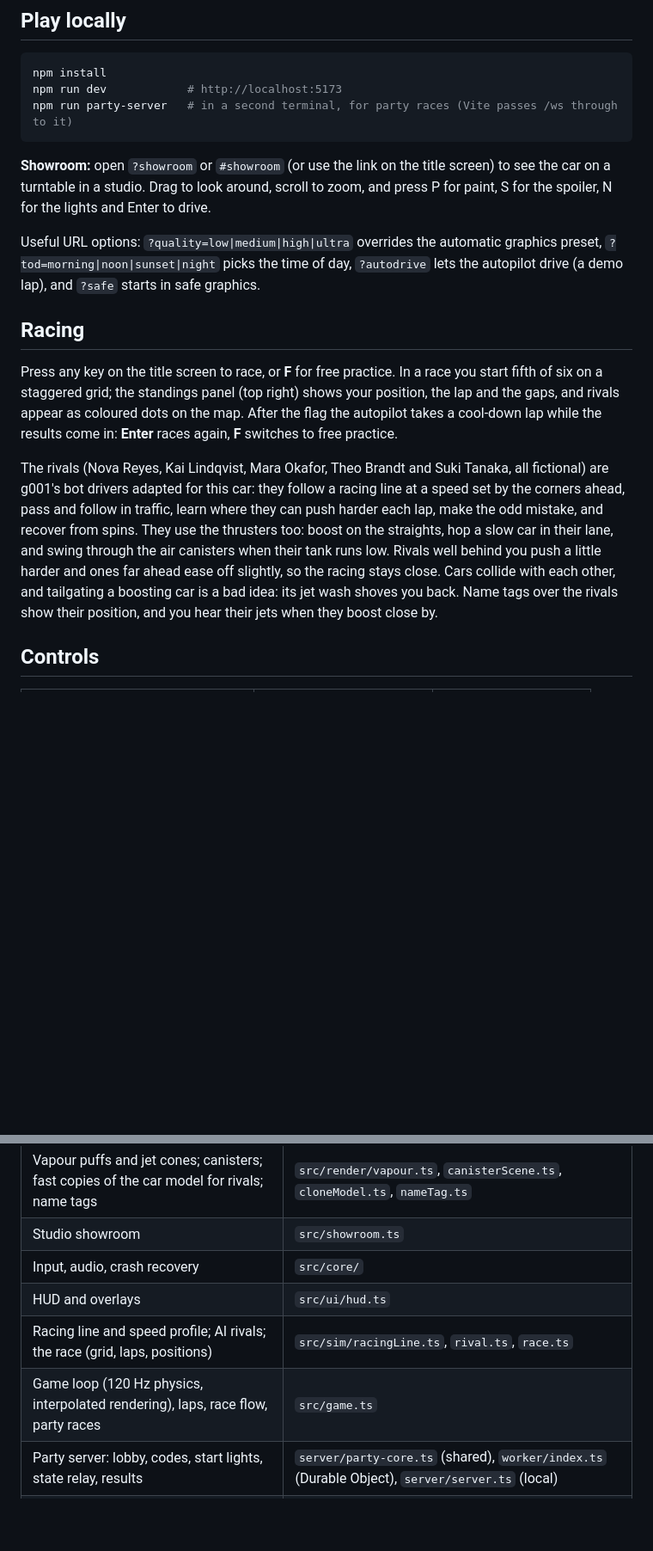
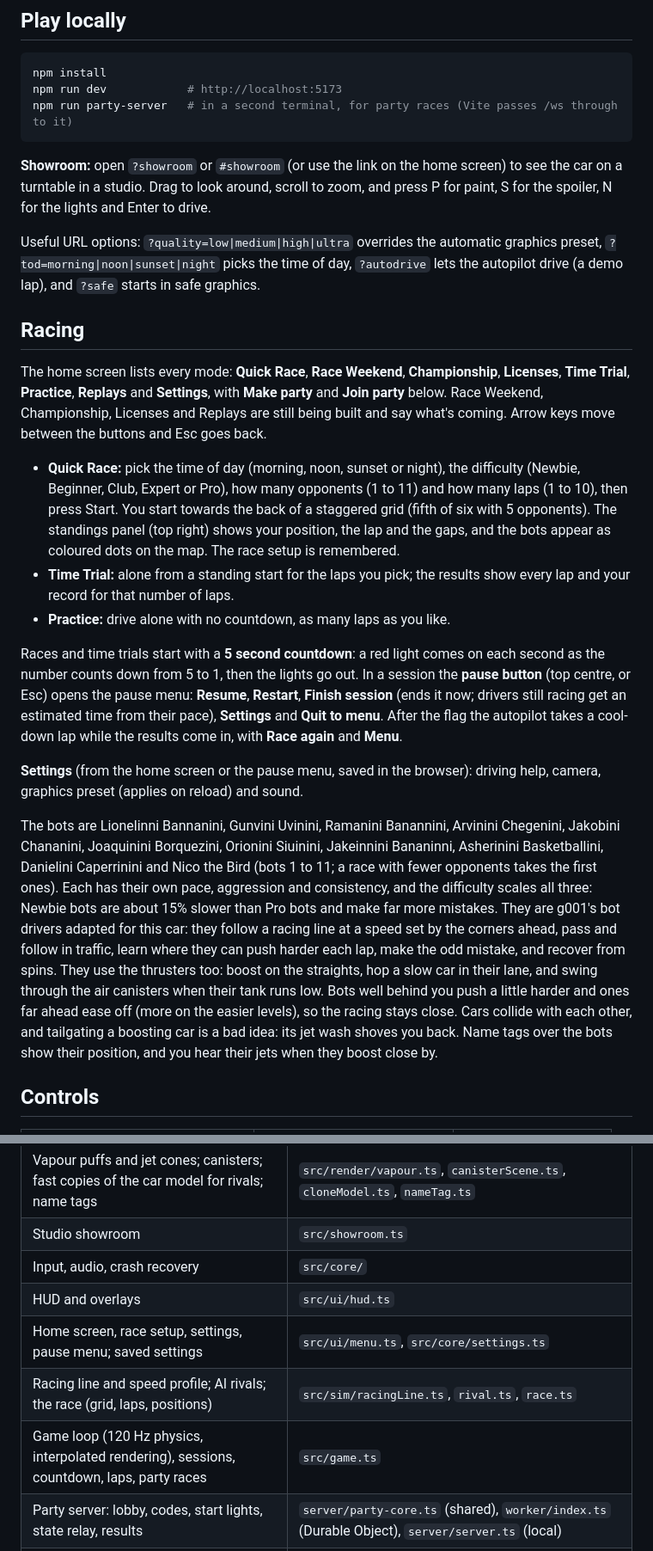
Before and after one commit to kovaforge-games/g002-racing-roadster, a Markdown page: README.md, 2 parts joined by grey strips. Shown at 86% size. Drawn GitHub-style; blank space fills up the shorter version.

````diff
--- a/README.md
+++ b/README.md
@@ -16,15 +16,23 @@ npm run dev            # http://localhost:5173
 npm run party-server   # in a second terminal, for party races (Vite passes /ws through to it)
 ```
 
-**Showroom:** open `?showroom` or `#showroom` (or use the link on the title screen) to see the car on a turntable in a studio. Drag to look around, scroll to zoom, and press P for paint, S for the spoiler, N for the lights and Enter to drive.
+**Showroom:** open `?showroom` or `#showroom` (or use the link on the home screen) to see the car on a turntable in a studio. Drag to look around, scroll to zoom, and press P for paint, S for the spoiler, N for the lights and Enter to drive.
 
 Useful URL options: `?quality=low|medium|high|ultra` overrides the automatic graphics preset, `?tod=morning|noon|sunset|night` picks the time of day, `?autodrive` lets the autopilot drive (a demo lap), and `?safe` starts in safe graphics.
 
 ## Racing
 
-Press any key on the title screen to race, or **F** for free practice. In a race you start fifth of six on a staggered grid; the standings panel (top right) shows your position, the lap and the gaps, and rivals appear as coloured dots on the map. After the flag the autopilot takes a cool-down lap while the results come in: **Enter** races again, **F** switches to free practice.
+The home screen lists every mode: **Quick Race**, **Race Weekend**, **Championship**, **Licenses**, **Time Trial**, **Practice**, **Replays** and **Settings**, with **Make party** and **Join party** below. Race Weekend, Championship, Licenses and Replays are still being built and say what's coming. Arrow keys move between the buttons and Esc goes back.
 
-The rivals (Nova Reyes, Kai Lindqvist, Mara Okafor, Theo Brandt and Suki Tanaka, all fictional) are g001's bot drivers adapted for this car: they follow a racing line at a speed set by the corners ahead, pass and follow in traffic, learn where they can push harder each lap, make the odd mistake, and recover from spins. They use the thrusters too: boost on the straights, hop a slow car in their lane, and swing through the air canisters when their tank runs low. Rivals well behind you push a little harder and ones far ahead ease off slightly, so the racing stays close. Cars collide with each other, and tailgating a boosting car is a bad idea: its jet wash shoves you back. Name tags over the rivals show their position, and you hear their jets when they boost close by.
+- **Quick Race:** pick the time of day (morning, noon, sunset or night), the difficulty (Newbie, Beginner, Club, Expert or Pro), how many opponents (1 to 11) and how many laps (1 to 10), then press Start. You start towards the back of a staggered grid (fifth of six with 5 opponents). The standings panel (top right) shows your position, the lap and the gaps, and the bots appear as coloured dots on the map. The race setup is remembered.
+- **Time Trial:** alone from a standing start for the laps you pick; the results show every lap and your record for that number of laps.
+- **Practice:** drive alone with no countdown, as many laps as you like.
+
+Races and time trials start with a **5 second countdown**: a red light comes on each second as the number counts down from 5 to 1, then the lights go out. In a session the **pause button** (top centre, or Esc) opens the pause menu: **Resume**, **Restart**, **Finish session** (ends it now; drivers still racing get an estimated time from their pace), **Settings** and **Quit to menu**. After the flag the autopilot takes a cool-down lap while the results come in, with **Race again** and **Menu**.
+
+**Settings** (from the home screen or the pause menu, saved in the browser): driving help, camera, graphics preset (applies on reload) and sound.
+
+The bots are Lionelinni Bannanini, Gunvini Uvinini, Ramanini Banannini, Arvinini Chegenini, Jakobini Chananini, Joaquinini Borquezini, Orionini Siuinini, Jakeinnini Bananinni, Asherinini Basketballini, Danielini Caperrinini and Nico the Bird (bots 1 to 11; a race with fewer opponents takes the first ones). Each has their own pace, aggression and consistency, and the difficulty scales all three: Newbie bots are about 15% slower than Pro bots and make far more mistakes. They are g001's bot drivers adapted for this car: they follow a racing line at a speed set by the corners ahead, pass and follow in traffic, learn where they can push harder each lap, make the odd mistake, and recover from spins. They use the thrusters too: boost on the straights, hop a slow car in their lane, and swing through the air canisters when their tank runs low. Bots well behind you push a little harder and ones far ahead ease off (more on the easier levels), so the racing stays close. Cars collide with each other, and tailgating a boosting car is a bad idea: its jet wash shoves you back. Name tags over the bots show their position, and you hear their jets when they boost close by.
 
 ## Controls
 
@@ -96,8 +104,9 @@ Roadster Circuit is a 2.5 km loop with a 500 m main straight, hairpins, esses an
 | Studio showroom | `src/showroom.ts` |
 | Input, audio, crash recovery | `src/core/` |
 | HUD and overlays | `src/ui/hud.ts` |
+| Home screen, race setup, settings, pause menu; saved settings | `src/ui/menu.ts`, `src/core/settings.ts` |
 | Racing line and speed profile; AI rivals; the race (grid, laps, positions) | `src/sim/racingLine.ts`, `rival.ts`, `race.ts` |
-| Game loop (120 Hz physics, interpolated rendering), laps, race flow, party races | `src/game.ts` |
+| Game loop (120 Hz physics, interpolated rendering), sessions, countdown, laps, party races | `src/game.ts` |
 | Party server: lobby, codes, start lights, state relay, results | `server/party-core.ts` (shared), `worker/index.ts` (Durable Object), `server/server.ts` (local) |
 | Party client, screens with the QR code, the friends' cars | `src/net/party.ts`, `src/ui/partyUi.ts`, `src/render/remoteCars.ts` |
 
````
Also changed, not shown: other parts of README.md (+7 -7 lines).
